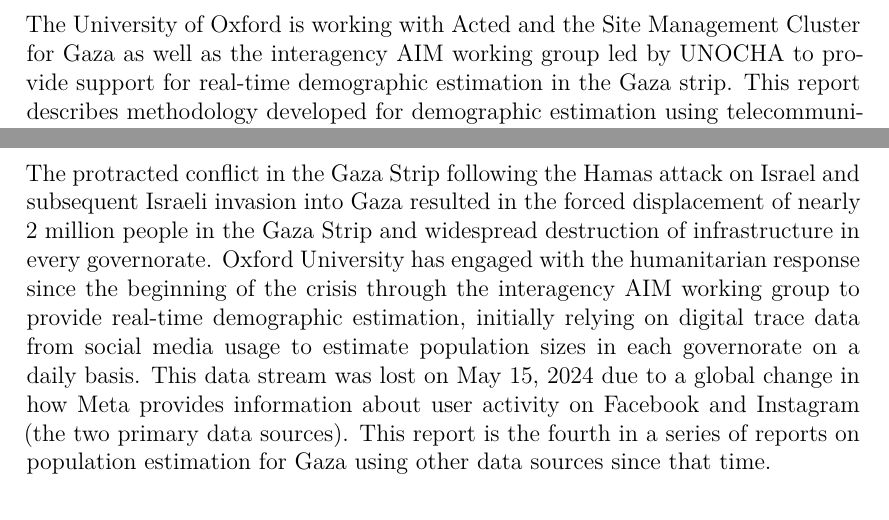
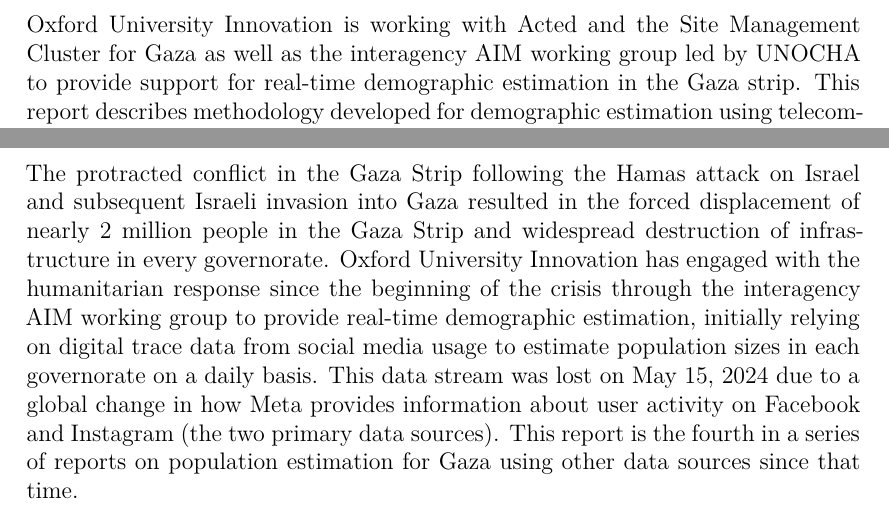
Before and after one commit to realgoodresearch/GazaNowPop, a Quarto document (docs/1_telecoms_methods.qmd): two parts of pages 3 and 4 of 11, joined at a grey line, cut so that both start at the same text. Rendered offline with R 4.5, knitr and Pandoc in place of Quarto, then LaTeX, with nearby package versions; some code elsewhere in the file could not run offline; a font, style sheet, LaTeX package, included part or bibliography that could not be used is replaced or left out.

Commit message:
Update 1_telecoms_methods.qmd

```diff
--- a/docs/1_telecoms_methods.qmd
+++ b/docs/1_telecoms_methods.qmd
@@ -61,7 +61,7 @@
 \newpage
 # Executive Summary
 
-The University of Oxford is working with Acted and the Site Management Cluster for Gaza as well as the interagency AIM working group led by UNOCHA to provide support for real-time demographic estimation in the Gaza strip. This report describes methodology developed for demographic estimation using telecommunications data from April 9-10 to produce population estimates on a 100 m grid across Gaza. The population estimates are summarised at neighbourhood, municipality, and governorate levels in the [Findings](#findings) section of the report.
+Oxford University Innovation is working with Acted and the Site Management Cluster for Gaza as well as the interagency AIM working group led by UNOCHA to provide support for real-time demographic estimation in the Gaza strip. This report describes methodology developed for demographic estimation using telecommunications data from April 9-10 to produce population estimates on a 100 m grid across Gaza. The population estimates are summarised at neighbourhood, municipality, and governorate levels in the [Findings](#findings) section of the report.
 
 The methodology was based on tower-level counts of idle subscribers from two telecommunications networks in Gaza. Other input data included reference population data from the Ministry of Social Development, previous population estimates based on polio vaccinations, evacuation orders compiled by UNOCHA, and remotely-sensed building footprints. See the the [Methodology](#methodology) section for details of the input data and the analysis.
 
@@ -72,7 +72,7 @@
 \newpage
 # Background
 
-The protracted conflict in the Gaza Strip following the Hamas attack on Israel and subsequent Israeli invasion into Gaza resulted in the forced displacement of nearly 2 million people in the Gaza Strip and widespread destruction of infrastructure in every governorate. Oxford University has engaged with the humanitarian response since the beginning of the crisis through the interagency AIM working group to provide real-time demographic estimation, initially relying on digital trace data from social media usage to estimate population sizes in each governorate on a daily basis. This data stream was lost on May 15, 2024 due to a global change in how Meta provides information about user activity on Facebook and Instagram (the two primary data sources). This report is the fourth in a series of reports on population estimation for Gaza using other data sources since that time.
+The protracted conflict in the Gaza Strip following the Hamas attack on Israel and subsequent Israeli invasion into Gaza resulted in the forced displacement of nearly 2 million people in the Gaza Strip and widespread destruction of infrastructure in every governorate. Oxford University Innovation has engaged with the humanitarian response since the beginning of the crisis through the interagency AIM working group to provide real-time demographic estimation, initially relying on digital trace data from social media usage to estimate population sizes in each governorate on a daily basis. This data stream was lost on May 15, 2024 due to a global change in how Meta provides information about user activity on Facebook and Instagram (the two primary data sources). This report is the fourth in a series of reports on population estimation for Gaza using other data sources since that time.
 
 Following the detection of polio virus in the Gaza strip in July 2024, the World Health Organization and international partners negotiated access for a polio vaccination campaign to contain the outbreak. The first three reports developed a bespoke capture-recapture methodology for demographic estimation using data from three rounds of the polio vaccination campaign from September 2024 to February 2025. Those reports provided estimates of population sizes (children under 10 and total population) along with vaccination coverage for Gaza governorates and municipalities (Leasure 2025a, 2025b, 2025c). The fourth round of the polio vaccination campataign for Gaza was scheduled for April 2, 2025 but has been delayed indefinitely due to increased hostilities on the ground.
 
```
